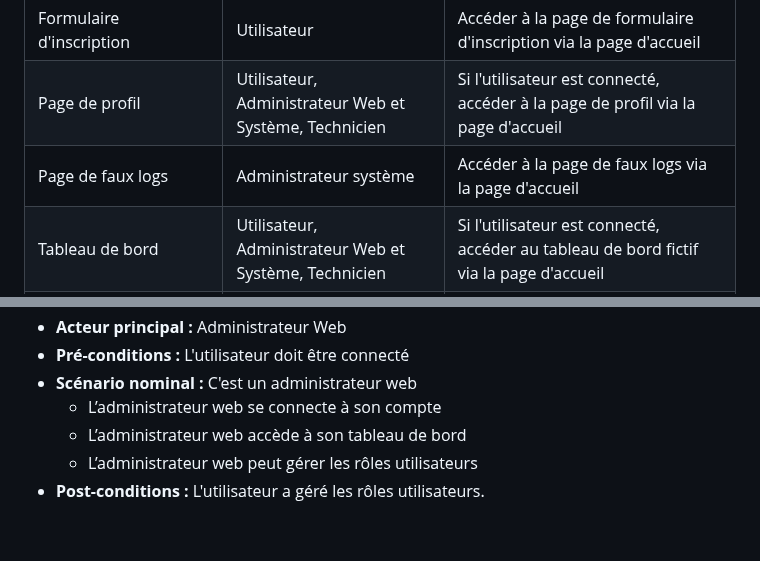
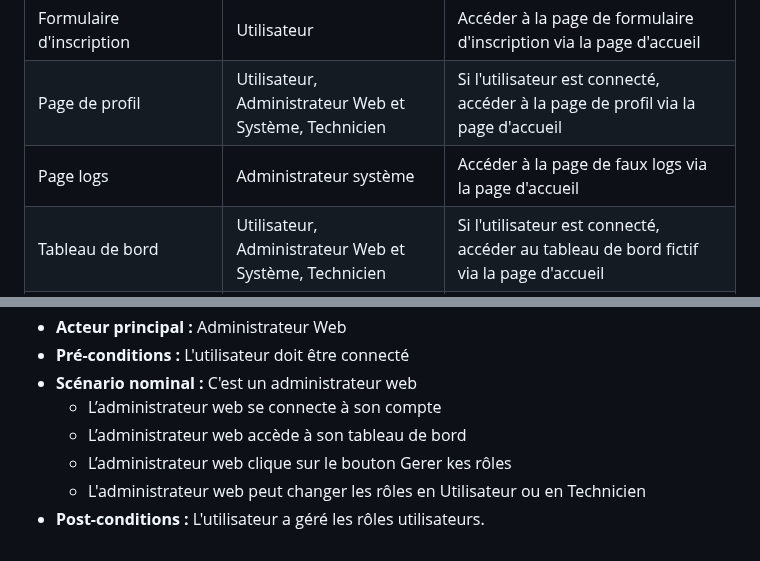
Before and after one commit to BluenessDev/SAE3.01_Dev, a Markdown page: Documentation/Recueil_de_besoin_V3.md, 2 parts joined by grey strips. Drawn GitHub-style.

Commit message:
Update Recueil_de_besoin_V3.md
Changement de certaines erreurs, telles que l'accès aux vrais logs et le changement des rôles user

```diff
--- a/Documentation/Recueil_de_besoin_V3.md
+++ b/Documentation/Recueil_de_besoin_V3.md
@@ -56,7 +56,7 @@ Le présent recueil de besoins sera étoffé et mis à jour au fur et à mesure
 | Formulaire de connexion                                | Utilisateur                                            | Accéder à la page de formulaire de connexion via la page d'accueil                               |
 | Formulaire d'inscription                               | Utilisateur                                            | Accéder à la page de formulaire d'inscription via la page d'accueil                              |
 | Page de profil                                         | Utilisateur, Administrateur Web et Système, Technicien | Si l'utilisateur est connecté, accéder à la page de profil via la page d'accueil                 |
-| Page de faux logs                                      | Administrateur système                                 | Accéder à la page de faux logs via la page d'accueil                                             |
+| Page  logs                                             | Administrateur système                                 | Accéder à la page de faux logs via la page d'accueil                                             |
 | Tableau de bord                                        | Utilisateur, Administrateur Web et Système, Technicien | Si l'utilisateur est connecté, accéder au tableau de bord fictif via la page d'accueil           |
 | Creation de tickets                                    | Utilisateur                                            | Si l'utilisateur est connecté, accéder à la page de création de tickets via son tableau de bord  |
 | Affichage des tickets                                  | Utilisateur                                            | Si l'utilisateur est connecté, accéder à la page d'affichage des tickets via son tableau de bord |
@@ -498,5 +498,6 @@ Le fonctionnement de ce système est très simple car nous pourrons juste navigu
 - **Scénario nominal :** C'est un administrateur web
   - L’administrateur web se connecte à son compte
   - L’administrateur web accède à son tableau de bord
-  - L’administrateur web peut gérer les rôles utilisateurs
+  - L’administrateur web clique sur le bouton Gerer kes rôles
+  - L'administrateur web peut changer les rôles en Utilisateur ou en Technicien
 - **Post-conditions :** L'utilisateur a géré les rôles utilisateurs.
```
